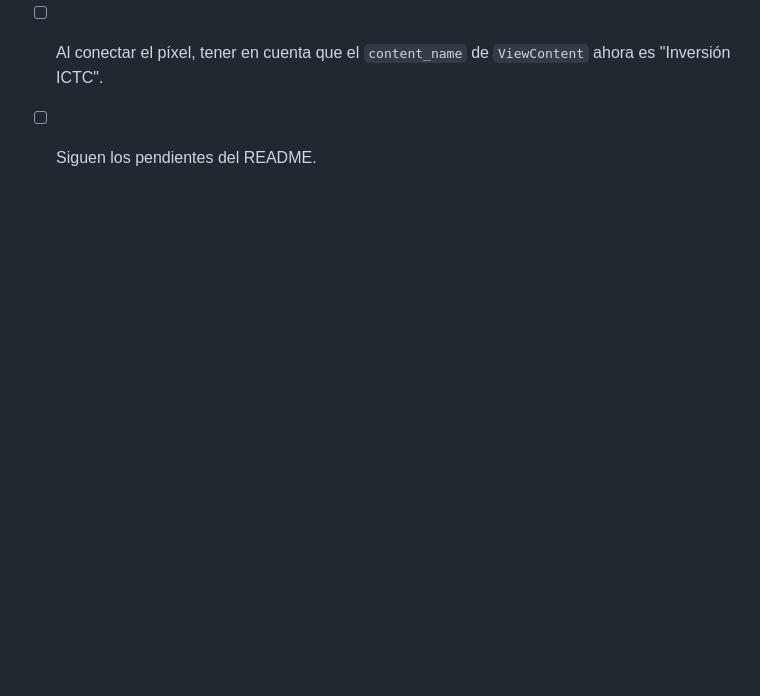
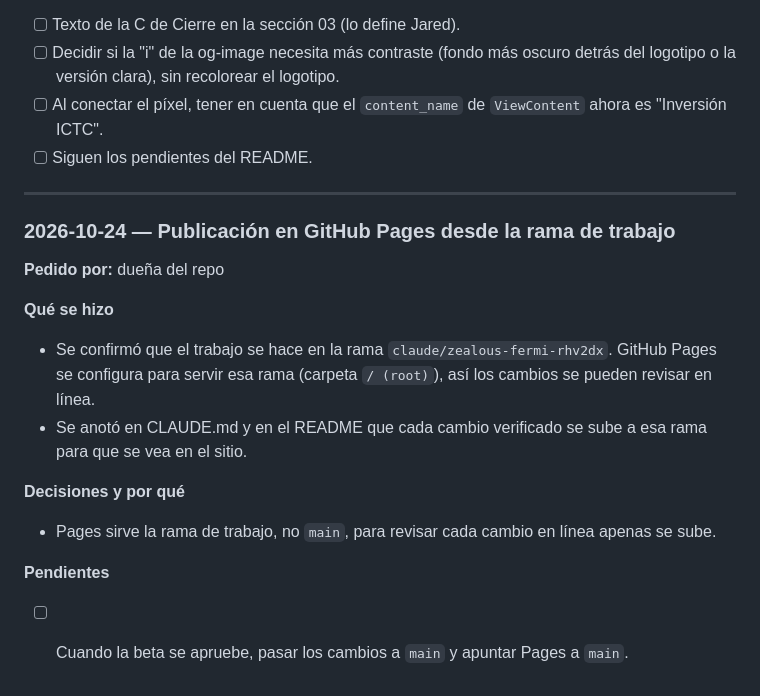
Before and after one commit to jaredmarketingmaster/ICT-MMG, a Markdown page: documentacion.md, the part around the change. GitHub-like rendering; blank space fills up the shorter version.

```diff
--- a/documentacion.md
+++ b/documentacion.md
@@ -206,3 +206,19 @@ Diario de trabajo de la landing de **ICTC** (Marketing Masters Group). Registra
 - [ ] Decidir si la "i" de la og-image necesita más contraste (fondo más oscuro detrás del logotipo o la versión clara), sin recolorear el logotipo.
 - [ ] Al conectar el píxel, tener en cuenta que el `content_name` de `ViewContent` ahora es "Inversión ICTC".
 - [ ] Siguen los pendientes del README.
+
+---
+
+### 2026-10-24 — Publicación en GitHub Pages desde la rama de trabajo
+
+**Pedido por:** dueña del repo
+
+**Qué se hizo**
+- Se confirmó que el trabajo se hace en la rama `claude/zealous-fermi-rhv2dx`. GitHub Pages se configura para servir esa rama (carpeta `/ (root)`), así los cambios se pueden revisar en línea.
+- Se anotó en CLAUDE.md y en el README que cada cambio verificado se sube a esa rama para que se vea en el sitio.
+
+**Decisiones y por qué**
+- Pages sirve la rama de trabajo, no `main`, para revisar cada cambio en línea apenas se sube.
+
+**Pendientes**
+- [ ] Cuando la beta se apruebe, pasar los cambios a `main` y apuntar Pages a `main`.
```
Also changed, not shown: CLAUDE.md (+1 -0 lines), README.md (+1 -0 lines).
